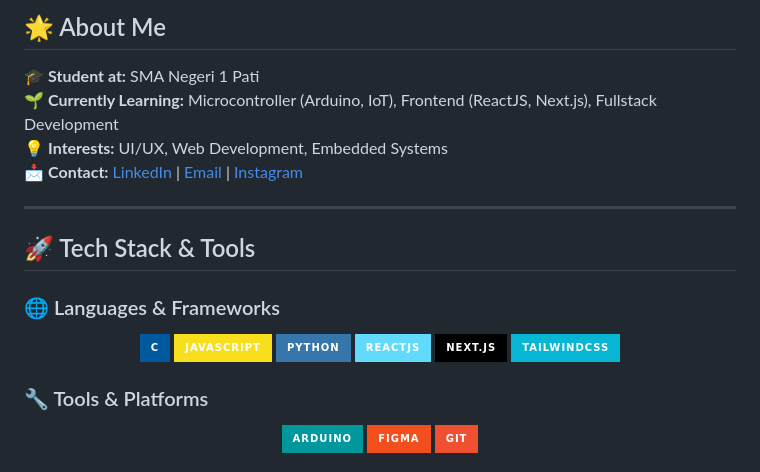
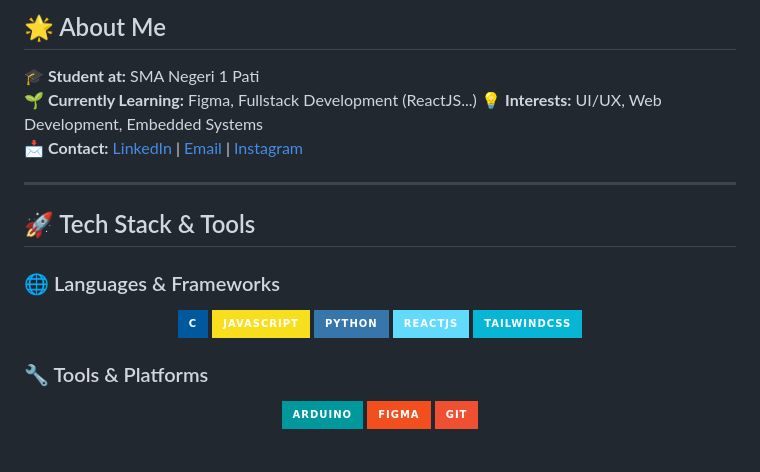
Before and after one commit to Feemoai/Feemoai, a Markdown page: README.md, the part around the change. GitHub-like rendering; badges without logos.

Commit message:
Update README.md utama

```diff
--- a/README.md
+++ b/README.md
@@ -16,7 +16,7 @@
 ## 🌟 About Me
 
 🎓 **Student at:** SMA Negeri 1 Pati
-🌱 **Currently Learning:** Microcontroller (Arduino, IoT), Frontend (ReactJS, Next.js), Fullstack Development
+🌱 **Currently Learning:** Figma, Fullstack Development (ReactJS...)
 💡 **Interests:** UI/UX, Web Development, Embedded Systems
 📩 **Contact:** [LinkedIn](https://www.linkedin.com/in/ahmad-fajril-falah-a85850299/) | [Email](mailto:feryahmad2006@gmail.com) | [Instagram](https://www.instagram.com/feemoai/)
 
@@ -30,7 +30,7 @@
   <img src="https://img.shields.io/badge/-JavaScript-%23F7DF1E?logo=javascript&logoColor=black&style=for-the-badge" />
   <img src="https://img.shields.io/badge/-Python-%233776AB?logo=python&logoColor=white&style=for-the-badge" />
   <img src="https://img.shields.io/badge/-ReactJS-%2361DAFB?logo=react&logoColor=black&style=for-the-badge" />
-  <img src="https://img.shields.io/badge/-Next.js-%23000000?logo=next.js&logoColor=white&style=for-the-badge" />
+<!--   <img src="https://img.shields.io/badge/-Next.js-%23000000?logo=next.js&logoColor=white&style=for-the-badge" /> -->
   <img src="https://img.shields.io/badge/-TailwindCSS-%2306B6D4?logo=tailwindcss&logoColor=white&style=for-the-badge" />
 </p>
 
```
